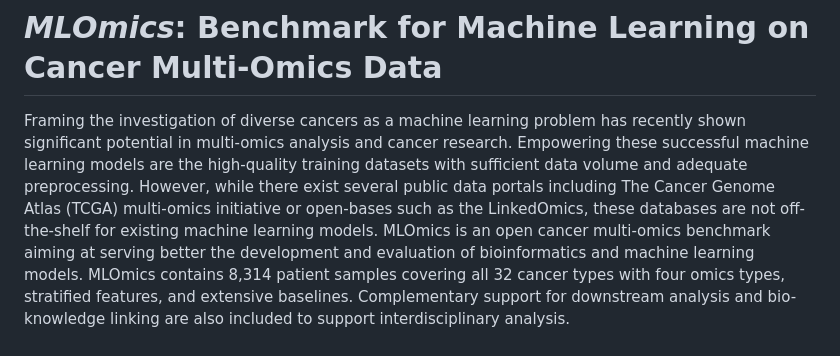
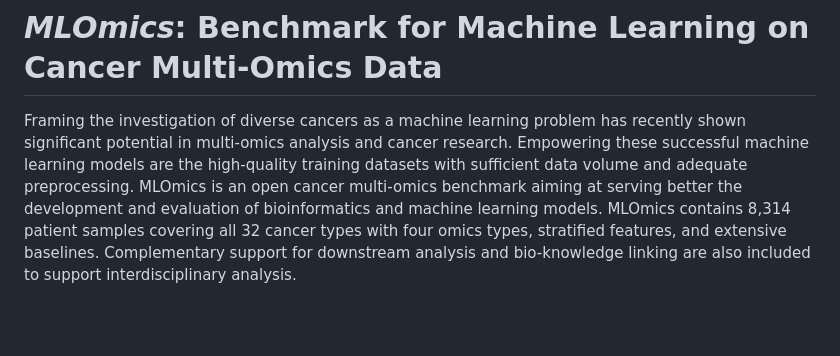
Before and after one commit to chenzRG/Cancer-Multi-Omics-Benchmark, a Markdown page: README.md, the part around the change. Drawn GitHub-style; blank space fills up the shorter version.

```diff
--- a/README.md
+++ b/README.md
@@ -41,7 +41,6 @@
 
 Framing the investigation of diverse cancers as a machine learning problem has recently shown significant potential in multi-omics analysis and cancer research.
 Empowering these successful machine learning models are the high-quality training datasets with sufficient data volume and adequate preprocessing.
-However, while there exist several public data portals including The Cancer Genome Atlas (TCGA) multi-omics initiative or open-bases such as the LinkedOmics, these databases are not off-the-shelf for existing machine learning models.
 MLOmics is an open cancer multi-omics benchmark aiming at serving better the development and evaluation of bioinformatics and machine learning models.
 MLOmics contains 8,314 patient samples covering all 32 cancer types with four omics types, stratified features, and extensive baselines.
 Complementary support for downstream analysis and bio-knowledge linking are also included to support interdisciplinary analysis.
```
